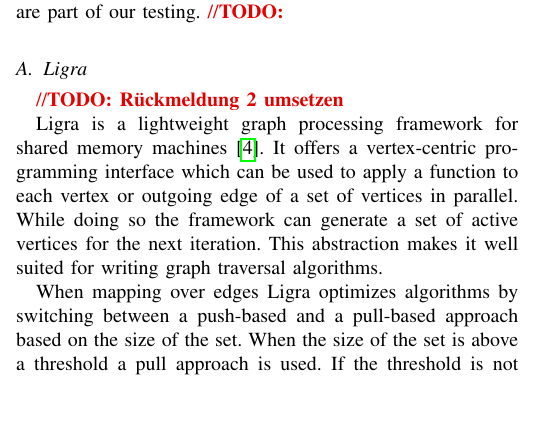
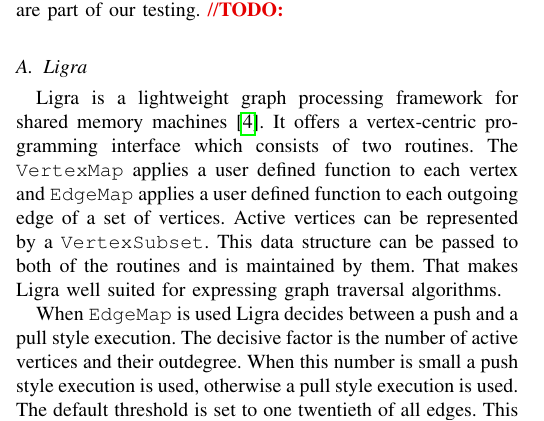
Before and after one commit to SerenGTI/Forschungsprojekt, a LaTeX paper (documentation/paper/main.tex, which reads documentation/paper/sections/overview/ligra.tex): part of one column of page 3 of 15, cut so that both start at the same text. Compiled offline with pdfLaTeX; a missing font is replaced by an installed copy or a similar font; a LaTeX package or settings file that is missing is left out.

Commit message:
Ligra writeup

```diff
--- a/documentation/paper/sections/overview/ligra.tex
+++ b/documentation/paper/sections/overview/ligra.tex
@@ -1,7 +1,15 @@
 %!TEX root=../../main.tex
 
-\todo{Rückmeldung 2 umsetzen}
+Ligra is a lightweight graph processing framework for shared memory machines \cite{Ligra}.
+It offers a vertex-centric programming interface which consists of two routines.
+The \texttt{VertexMap} applies a user defined function to each vertex and \texttt{EdgeMap} applies a user defined function to each outgoing edge of a set of vertices.
+Active vertices can be represented by a \texttt{VertexSubset}.
+This data structure can be passed to both of the routines and is maintained by them.
+That makes Ligra well suited for expressing graph traversal algorithms.
 
-Ligra is a lightweight graph processing framework for shared memory machines \cite{Ligra}. It offers a vertex-centric programming interface which can be used to apply a function to each vertex or outgoing edge of a set of vertices in parallel. While doing so the framework can generate a set of active vertices for the next iteration. This abstraction makes it well suited for writing graph traversal algorithms.
-
-When mapping over edges Ligra optimizes algorithms by switching between a push-based and a pull-based approach based on the size of the set. When the size of the set is above a threshold a pull approach is used. If the threshold is not reached a push approach is used.
+When \texttt{EdgeMap} is used Ligra decides between a push and a pull style execution.
+The decisive factor is the number of active vertices and their outdegree.
+When this number is small a push style execution is used, otherwise a pull style execution is used.
+The default threshold is set to one twentieth of all edges.
+This hybrid approach can increase performance significantly \cite{hybridBFS}.
+When push and pull mode changes also the representation of the \texttt{VertexSubset} is changed. A push style execution corresponds to a sparse representation as array of the active vertex IDs, while a pull style execution corresponds to a dense representation as bitmap.
```
Also changed, not shown: documentation/paper/literature.bib (+10 -0 lines).
